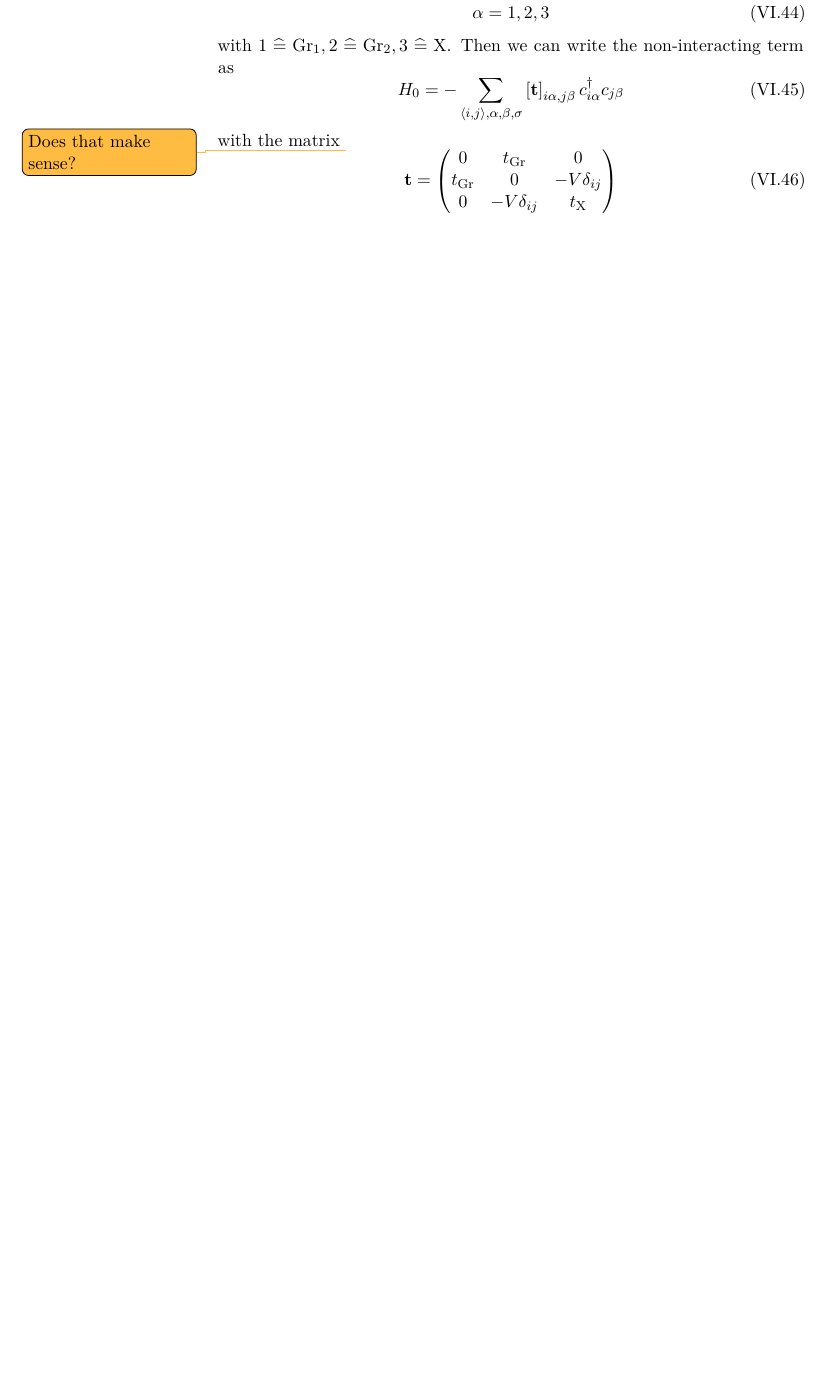
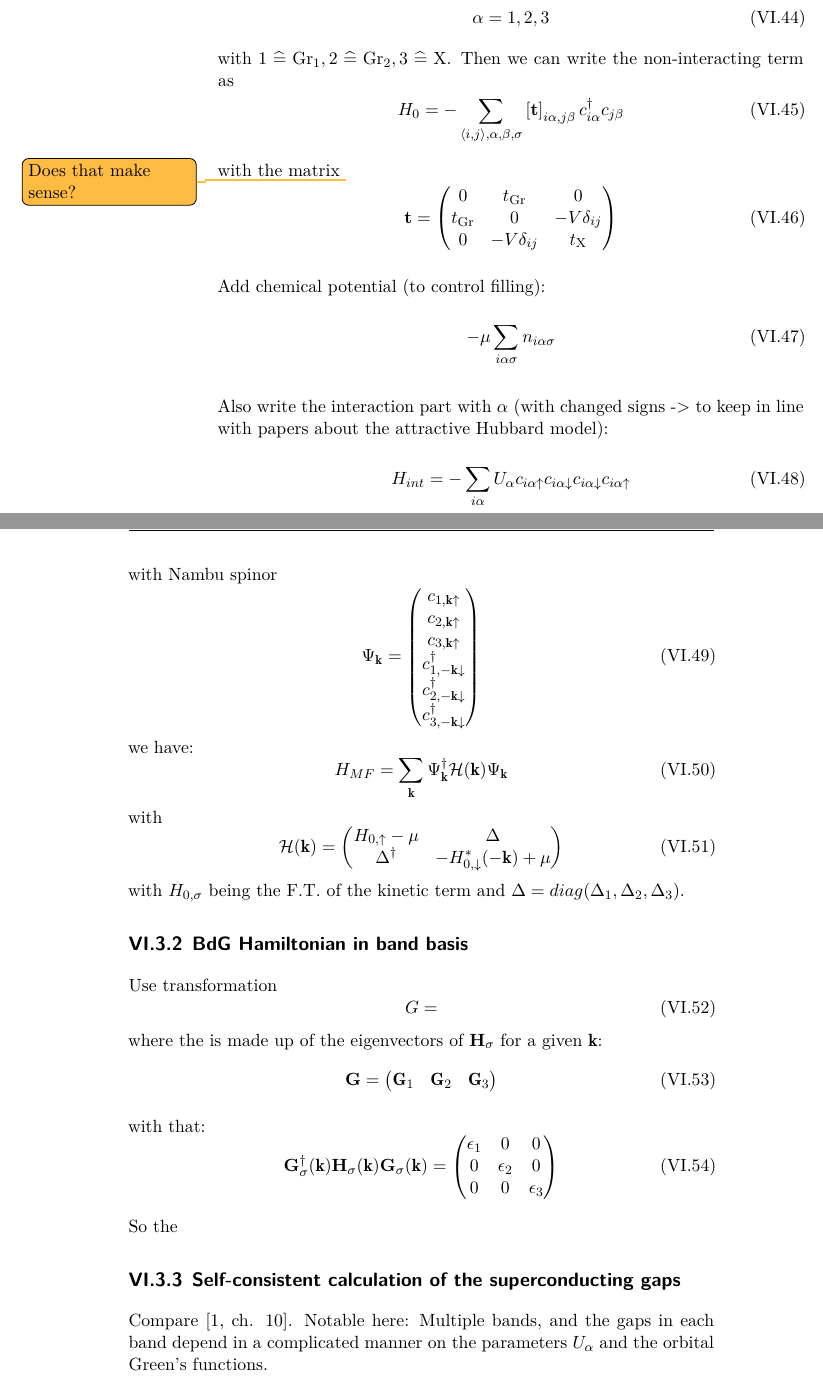
Before and after one commit to Ruberhauptmann/masters-thesis-manuscript, a LaTeX thesis (notes.tex, which reads notes/eg-x-model.tex): part of page 32 of 35 before the commit and two parts of pages 32 and 33 of 37 after it, the two joined at a grey line, cut so that both start at the same text, the shorter picture padded with empty space. The pictures show the PDF file notes.pdf that the author committed with the source.

Commit message:
Add some notes

```diff
--- a/notes/eg-x-model.tex
+++ b/notes/eg-x-model.tex
@@ -231,3 +233,19 @@ with the matrix \todo{Does that make sense?}
                   0 & -V \delta_{ij} & t_{\mathrm{X}} \\
     \end{pmatrix}
 \end{equation}
+
+Add chemical potential (to control filling):
+\begin{equation}
+    -\mu \sum_{i \alpha \sigma} n_{i \alpha \sigma}
+\end{equation}
+
+Also write the interaction part with \(\alpha\) (with changed signs -> to keep in line with papers about the attractive Hubbard model):
+\begin{equation}
+    H_{int} = - \sum_{i \alpha} U_{\alpha} c_{i\alpha \uparrow} c_{i\alpha \downarrow} c_{i\alpha \downarrow} c_{i\alpha \uparrow}
+\end{equation}
+
+with Nambu spinor
+\begin{equation}
+    \Psi_{\vb{k}} =
+    \begin{pmatrix}
+        c_{1, \vb{k} \uparrow} \\
@@ -233,0 +267,17 @@ with the matrix \todo{Does that make sense?}
+        H_{0, \uparrow} - \mu & \Delta \\
+        \Delta^{\dagger} & - H_{0, \downarrow}^* (-\vb{k}) + \mu
+    \end{pmatrix}
+\end{equation}
+with \(H_{0, \sigma}\) being the F.T. of the kinetic term and \(\Delta = diag(\Delta_1, \Delta_2, \Delta_3)\).
+
+\subsection{BdG Hamiltonian in band basis}
+
+Use transformation
+\begin{equation}
+    G =
+\end{equation}
+where the is made up of the eigenvectors of \(\mat{H}_{\sigma}\) for a given \(\vb{k}\):
+\begin{equation}
+    \mat{G} =
+    \begin{pmatrix}
+        \vb{G}_1 & \vb{G}_2 & \vb{G}_3
@@ -233,0 +297,11 @@ with the matrix \todo{Does that make sense?}
+So the
+
+
+\subsection{Self-consistent calculation of the superconducting gaps}
+
+Compare~\cite[ch. 10]{Bruus_Flensberg_2004}.
+Notable here: Multiple bands, and the gaps in each band depend in a complicated manner on the parameters \(U_{\alpha}\) and the orbital Green's functions.
+
+Define normal Green's function:
+\begin{equation}
+    \mathcal{G}_{n\uparrow n\uparrow} (\vb{k}, \tau) = -\braket{T_{\tau} d_{n \vb{k} \uparrow} (\tau) d_{n \vb{k} \uparrow}^{\dagger} (0)}
```
Also changed, not shown: notes/greens_functions.tex (+1 -1 lines), preamble.tex (+1 -0 lines), notes.pdf, notes/eg-x-model.tex (57 more changed lines).
